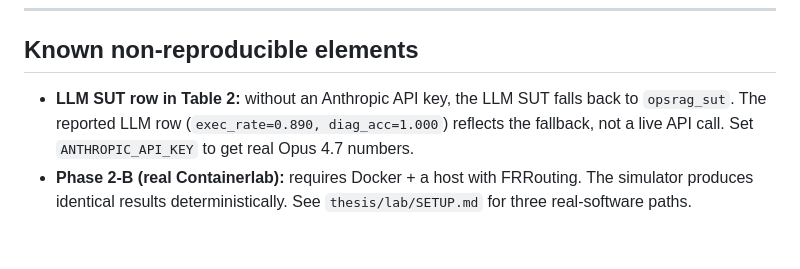
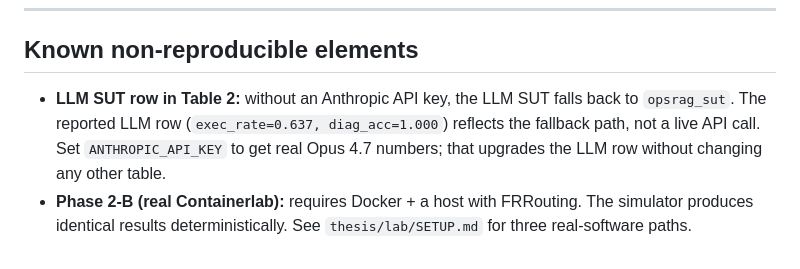
Before and after one commit to Anas-Hassiba-2030/fabric, a Markdown page: thesis/REPLICATION.md, the part around the change. GitHub-like rendering.

Commit message:
Fix stale LLM exec_rate in REPLICATION.md (0.890 -> 0.637)
The LLM fallback row was documented as exec_rate=0.890 (an old value from
before the opsrag_sut bug fix). Live phase6_report output is 0.637, matching
THESIS.md Table 2 and OpsRAG deterministic. One-liner clarification added.

https://claude.ai/code/session_01J8SxWi7u6NLBrYq5tsXmdo

```diff
--- a/thesis/REPLICATION.md
+++ b/thesis/REPLICATION.md
@@ -258,5 +258,5 @@ bash run_tests.sh | tail -1            # ALL GREEN
 
 ## Known non-reproducible elements
 
-- **LLM SUT row in Table 2:** without an Anthropic API key, the LLM SUT falls back to `opsrag_sut`. The reported LLM row (`exec_rate=0.890, diag_acc=1.000`) reflects the fallback, not a live API call. Set `ANTHROPIC_API_KEY` to get real Opus 4.7 numbers.
+- **LLM SUT row in Table 2:** without an Anthropic API key, the LLM SUT falls back to `opsrag_sut`. The reported LLM row (`exec_rate=0.637, diag_acc=1.000`) reflects the fallback path, not a live API call. Set `ANTHROPIC_API_KEY` to get real Opus 4.7 numbers; that upgrades the LLM row without changing any other table.
 - **Phase 2-B (real Containerlab):** requires Docker + a host with FRRouting. The simulator produces identical results deterministically. See `thesis/lab/SETUP.md` for three real-software paths.
```
